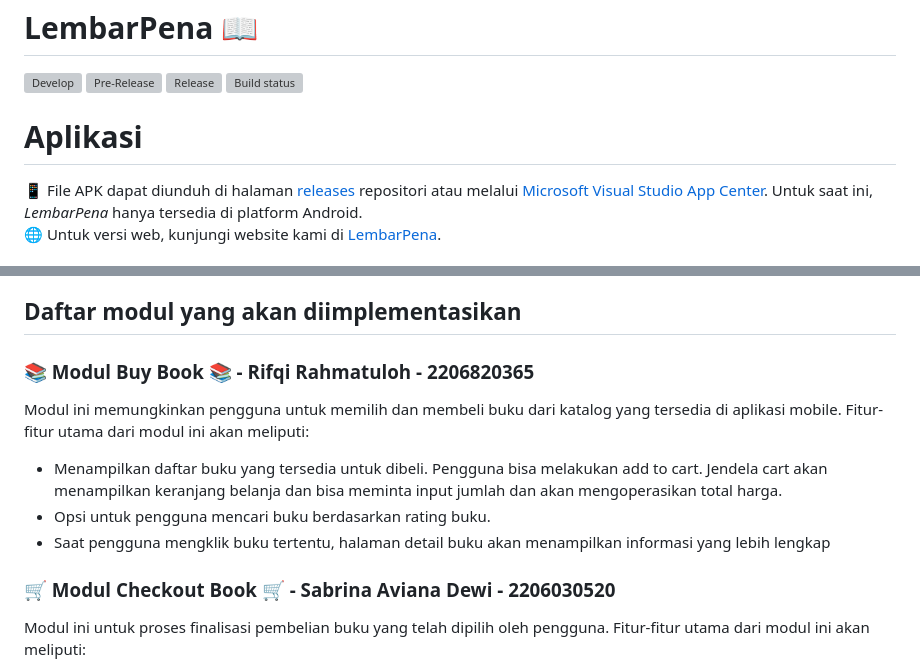
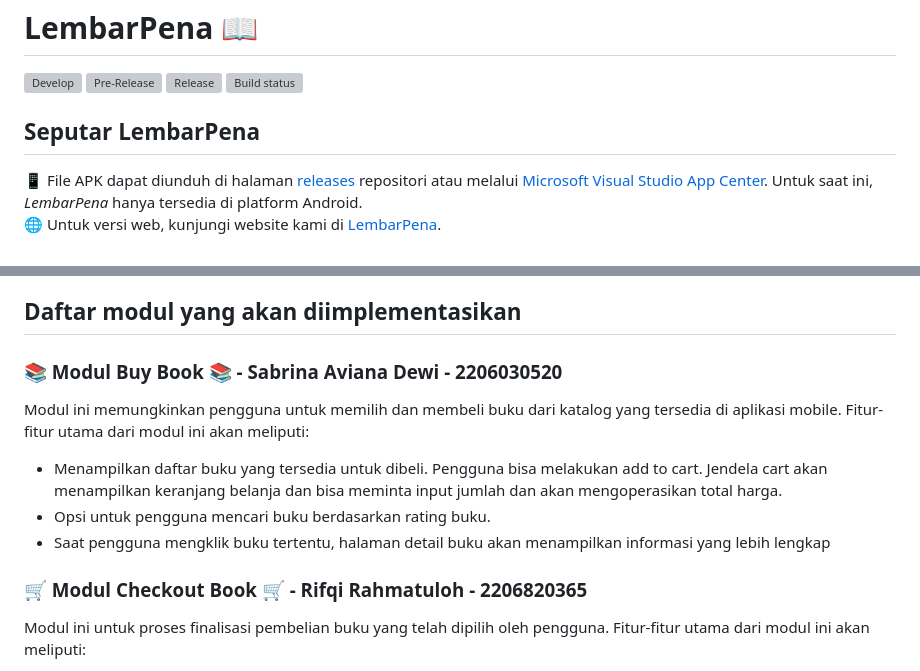
Before and after one commit to PBPC09/tkpaspbp, a Markdown page: README.md, 2 parts joined by grey strips. GitHub-like rendering; grey boxes are pictures that could not be loaded.

Commit message:
edit: README

```diff
--- a/README.md
+++ b/README.md
@@ -5,7 +5,7 @@
 [![Release](https://github.com/PBPC09/tkpaspbp/actions/workflows/release.yml/badge.svg?branch=main)](https://github.com/PBPC09/tkpaspbp/actions/workflows/release.yml)
 [![Build status](https://build.appcenter.ms/v0.1/apps/272d2892-6343-403a-b952-c497ff4e2559/branches/main/badge)](https://appcenter.ms)
 
-# Aplikasi
+## Seputar LembarPena
 
 📱 File APK dapat diunduh di halaman [releases](https://github.com/PBPC09/tkpaspbp/releases) repositori atau melalui [Microsoft Visual Studio App Center](https://install.appcenter.ms/orgs/c09/apps/lembarpena/distribution_groups/public).
 Untuk saat ini, *LembarPena* hanya tersedia di platform Android.
@@ -26,13 +26,13 @@ LembarPena adalah tempat seluruh komunitas literasi berkumpul. Pembaca dapat mem
 
 
 ## Daftar modul yang akan diimplementasikan
-### 📚 Modul Buy Book 📚 - Rifqi Rahmatuloh - 2206820365
+### 📚 Modul Buy Book 📚 - Sabrina Aviana Dewi - 2206030520
 Modul ini memungkinkan pengguna untuk memilih dan membeli buku dari katalog yang tersedia di aplikasi mobile. Fitur-fitur utama dari modul ini akan meliputi:
 - Menampilkan daftar buku yang tersedia untuk dibeli. Pengguna bisa melakukan add to cart. Jendela cart akan menampilkan keranjang belanja dan bisa meminta input jumlah dan akan mengoperasikan total harga.
 - Opsi untuk pengguna mencari buku berdasarkan rating buku.
 - Saat pengguna mengklik buku tertentu, halaman detail buku akan menampilkan informasi yang lebih lengkap
 
-### 🛒 Modul Checkout Book 🛒 - Sabrina Aviana Dewi - 2206030520
+### 🛒 Modul Checkout Book 🛒 - Rifqi Rahmatuloh - 2206820365
 Modul ini untuk proses finalisasi pembelian buku yang telah dipilih oleh pengguna. Fitur-fitur utama dari modul ini akan meliputi:
 - Menyimpan buku yang dipilih oleh pengguna sebelum melakukan pembayaran
 - Memberi konfirmasi kepada pengguna untuk mengisi form, seperti alamat dan pilihan pembayaran
```
